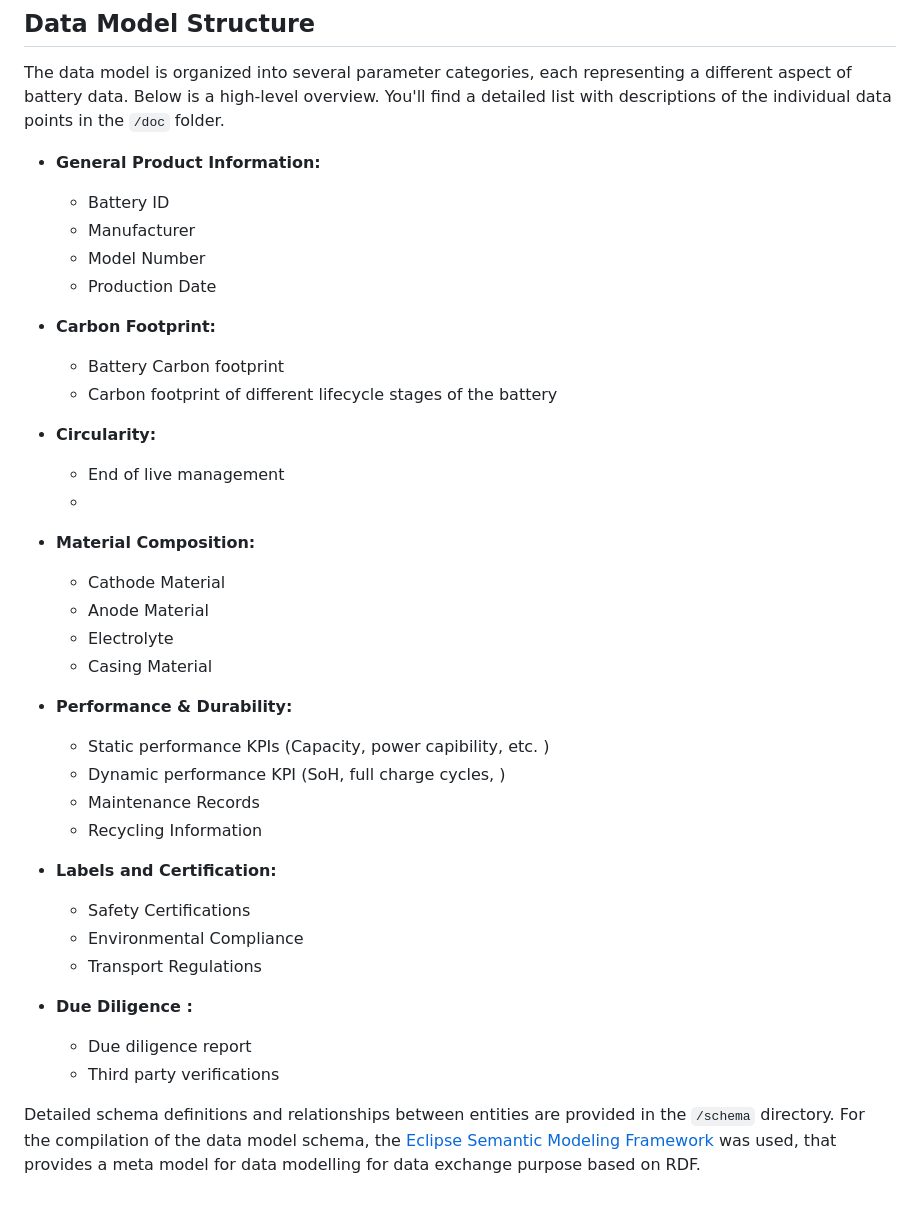
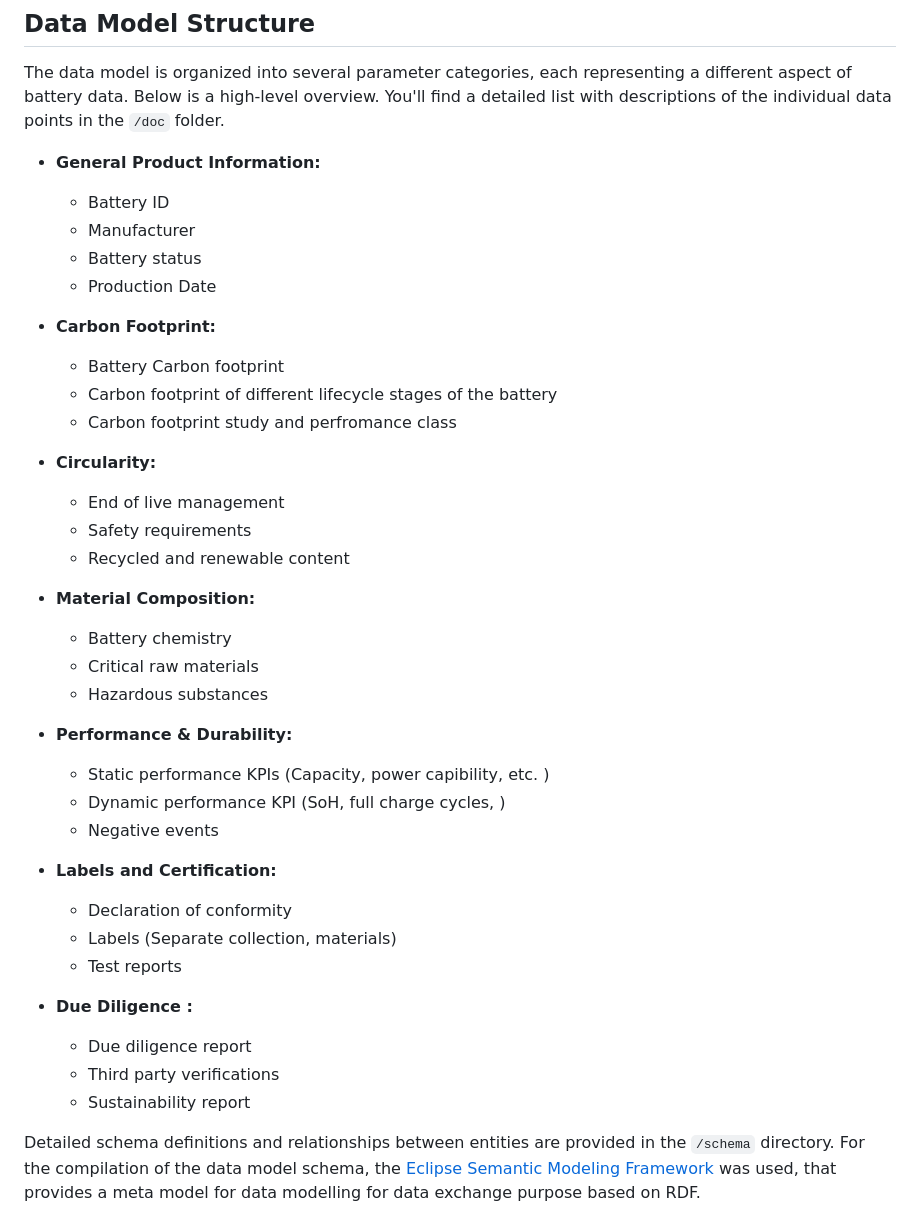
Before and after one commit to kalharakeh/BatteryPassDataModel, a Markdown page: README.md, the part around the change. Drawn GitHub-style.

Commit message:
no message

```diff
--- a/README.md
+++ b/README.md
@@ -54,39 +54,40 @@ The data model is organized into several parameter categories, each representing
 - **General Product Information:**
   - Battery ID
   - Manufacturer
-  - Model Number
+  - Battery status
   - Production Date
+
 
 - **Carbon Footprint:**
   - Battery Carbon footprint
   - Carbon footprint of different lifecycle stages of the battery
+  - Carbon footprint study and perfromance class
 
 - **Circularity:**
   - End of live management
-  -
+  - Safety requirements
+  - Recycled and renewable content
 
 - **Material Composition:**
-  - Cathode Material
-  - Anode Material
-  - Electrolyte
-  - Casing Material
+  - Battery chemistry
+  - Critical raw materials
+  - Hazardous substances
 
 - **Performance & Durability:**
   - Static performance KPIs (Capacity, power capibility, etc. )
   - Dynamic performance KPI (SoH, full charge cycles, )
-  - Maintenance Records
-  - Recycling Information
+  - Negative events
+
 
 - **Labels and Certification:**
-  - Safety Certifications
-  - Environmental Compliance
-  - Transport Regulations
+  - Declaration of conformity
+  - Labels (Separate collection, materials)
+  - Test reports
 
 - **Due Diligence :**
   - Due diligence report
   - Third party verifications
-
-
+  - Sustainability report
 
 Detailed schema definitions and relationships between entities are provided in the `/schema` directory.
 For the compilation of the data model schema, the [Eclipse Semantic Modeling Framework](https://eclipse-esmf.github.io/esmf-documentation/index.html) was used, that provides a meta model for data modelling for data exchange purpose based on RDF.
```
